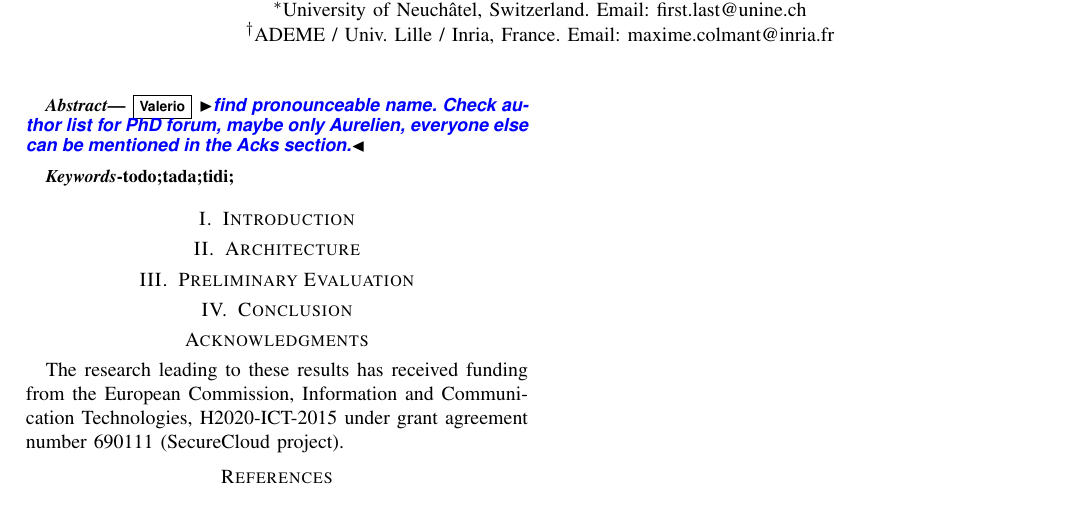
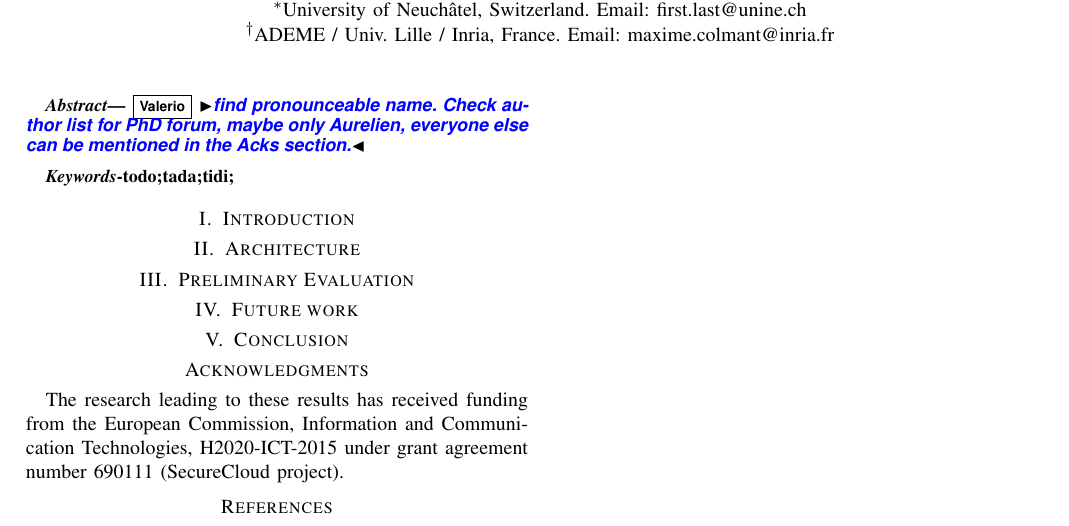
Before and after one commit to Lorel/0MQRxLua-MFR-POC, a LaTeX paper (papers/IC2E17-Phd-Forum/paper.tex, which reads papers/IC2E17-Phd-Forum/futurework.tex): part of the page, cut so that both start at the same text. Compiled offline with pdfLaTeX.

Commit message:
update ignore, empty future work

```diff
--- /dev/null
+++ b/papers/IC2E17-Phd-Forum/futurework.tex
@@ -0,0 +1,2 @@
+\section{Future work}
+\label{sec:future}
--- a/papers/IC2E17-Phd-Forum/paper.tex
+++ b/papers/IC2E17-Phd-Forum/paper.tex
@@ -101,6 +101,8 @@ todo;tada;tidi;
 
 \input{evaluation}
 
+\input{futurework}
+
 \input{conclusion}
 
 \section*{Acknowledgments}
```
Also changed, not shown: 1 other file.
